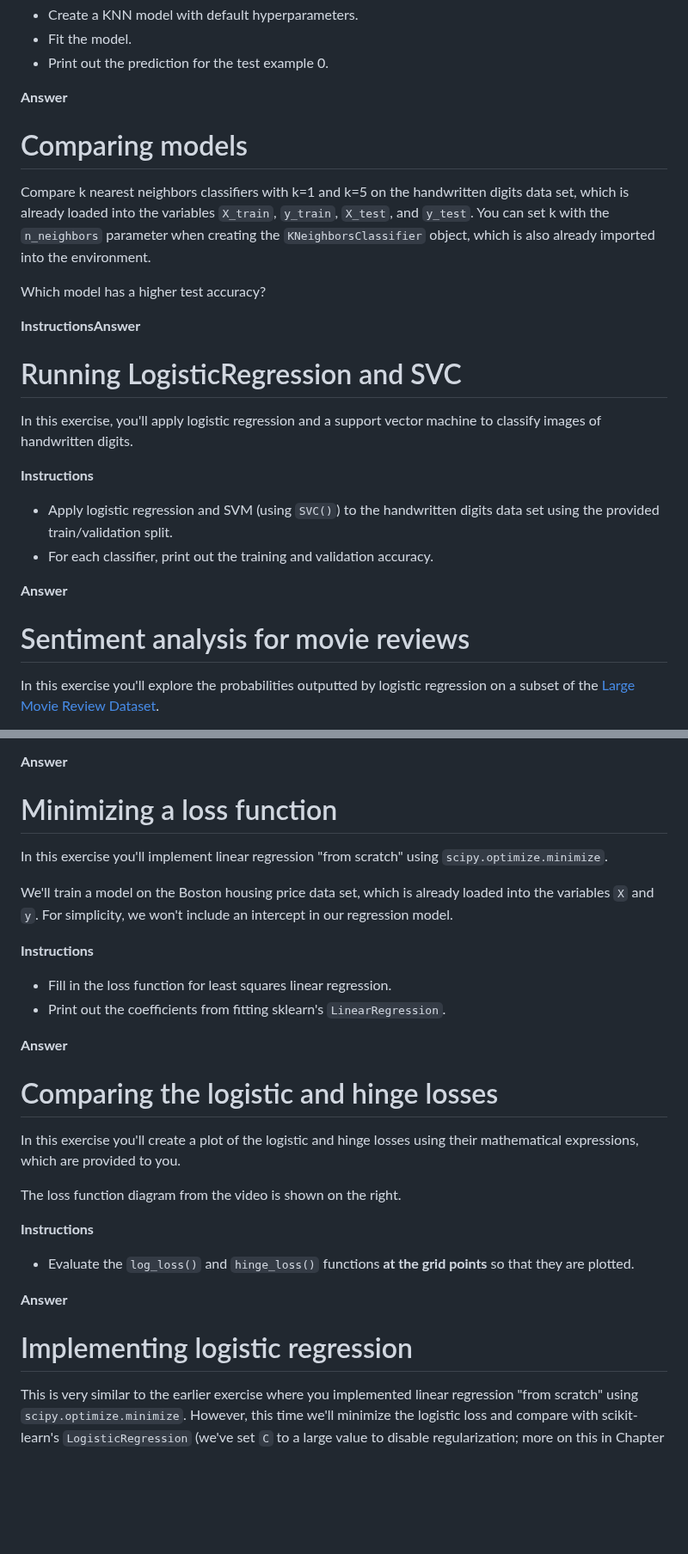
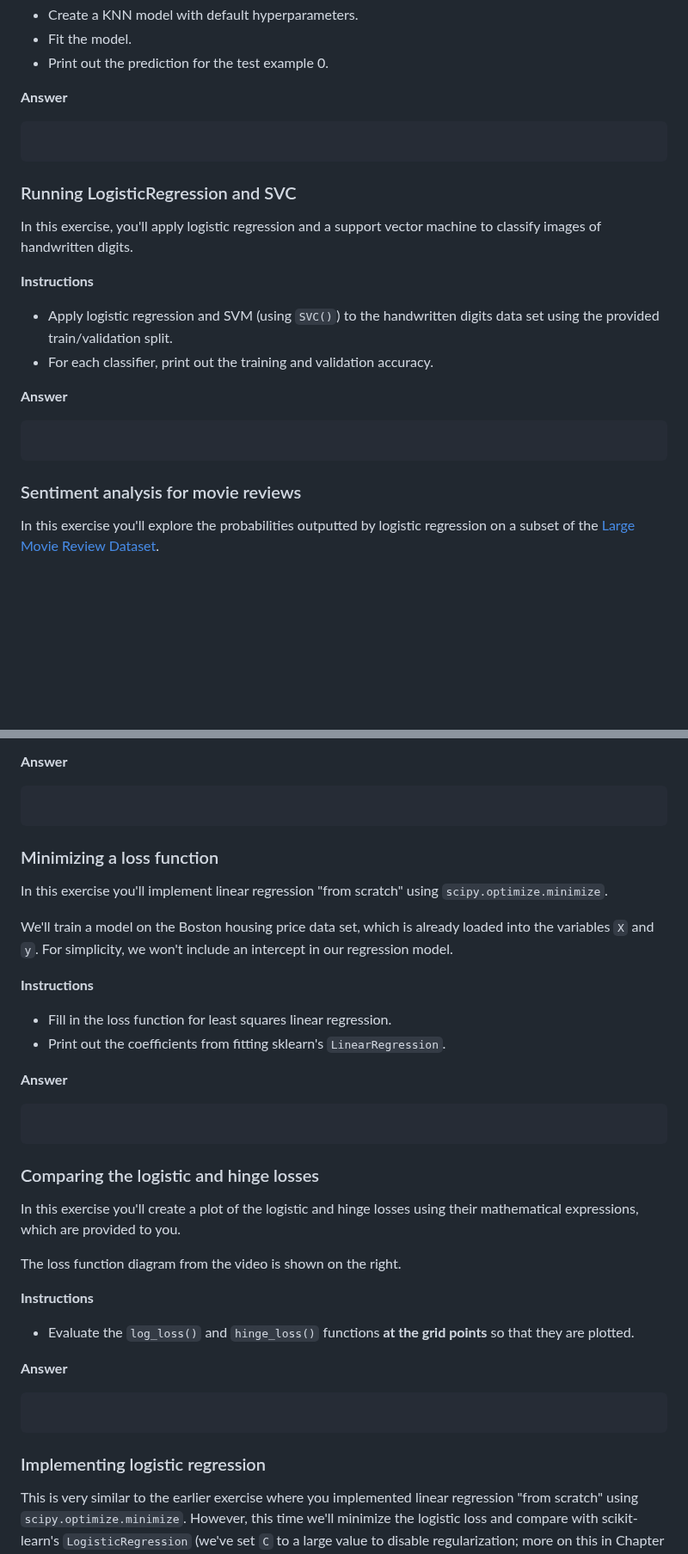
Before and after one commit to datttrian/linear-classifiers-in-python, a Markdown page: notebook.md, 2 parts joined by grey strips. Shown at 86% size. Rendered like a GitHub page; blank space fills up the shorter version.

````diff
--- a/notebook.md
+++ b/notebook.md
@@ -20,19 +24,11 @@ and keep it handy!*
 
 **Answer**
 
-# Comparing models
+```{python}
 
-Compare k nearest neighbors classifiers with k=1 and k=5 on the
-handwritten digits data set, which is already loaded into the variables
-`X_train`, `y_train`, `X_test`, and `y_test`. You can set k with the
-`n_neighbors` parameter when creating the `KNeighborsClassifier` object,
-which is also already imported into the environment.
+```
 
-Which model has a higher test accuracy?
-
-**InstructionsAnswer**
-
-# Running LogisticRegression and SVC
+### Running LogisticRegression and SVC
 
 In this exercise, you'll apply logistic regression and a support vector
 machine to classify images of handwritten digits.
@@ -45,7 +41,11 @@ machine to classify images of handwritten digits.
 
 **Answer**
 
-# Sentiment analysis for movie reviews
+```{python}
+
+```
+
+### Sentiment analysis for movie reviews
 
 In this exercise you'll explore the probabilities outputted by logistic
 regression on a subset of the [Large Movie Review
@@ -107,7 +117,11 @@ along with a linear classifier object `model`.
 
 **Answer**
 
-# Minimizing a loss function
+```{python}
+
+```
+
+### Minimizing a loss function
 
 In this exercise you'll implement linear regression "from scratch" using
 `scipy.optimize.minimize`.
@@ -123,7 +137,11 @@ include an intercept in our regression model.
 
 **Answer**
 
-# Comparing the logistic and hinge losses
+```{python}
+
+```
+
+### Comparing the logistic and hinge losses
 
 In this exercise you'll create a plot of the logistic and hinge losses
 using their mathematical expressions, which are provided to you.
@@ -137,7 +155,11 @@ The loss function diagram from the video is shown on the right.
 
 **Answer**
 
-# Implementing logistic regression
+```{python}
+
+```
+
+### Implementing logistic regression
 
 This is very similar to the earlier exercise where you implemented
 linear regression "from scratch" using `scipy.optimize.minimize`.
````
Also changed, not shown: other parts of notebook.md (+85 -15 lines).
